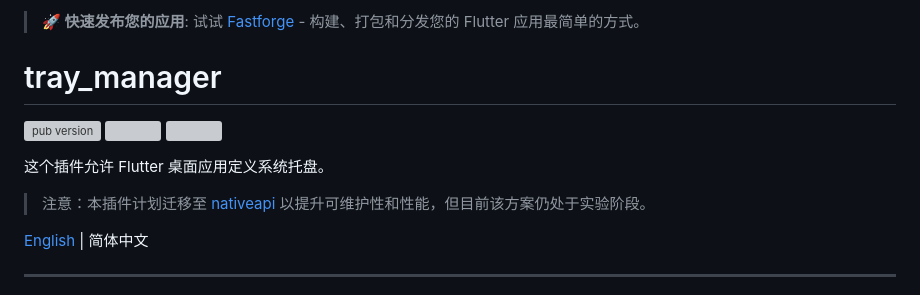
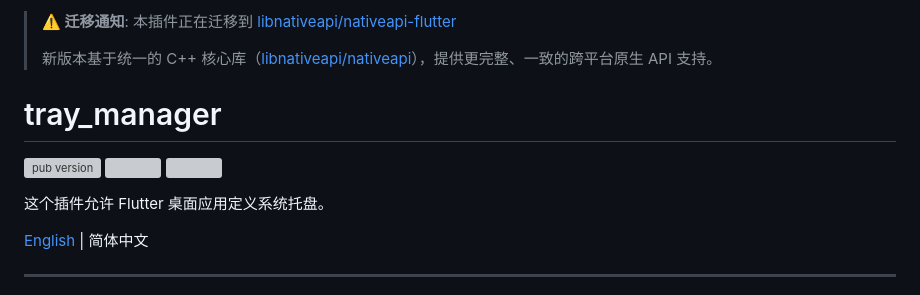
Before and after one commit to leanflutter/tray_manager, a Markdown page: README-ZH.md, the part around the change. GitHub-like rendering; grey boxes are pictures that could not be loaded.

```diff
--- a/README-ZH.md
+++ b/README-ZH.md
@@ -1,4 +1,6 @@
-> **🚀 快速发布您的应用**: 试试 [Fastforge](https://fastforge.dev) - 构建、打包和分发您的 Flutter 应用最简单的方式。
+> **⚠️ 迁移通知**: 本插件正在迁移到 [libnativeapi/nativeapi-flutter](https://github.com/libnativeapi/nativeapi-flutter)
+>
+> 新版本基于统一的 C++ 核心库（[libnativeapi/nativeapi](https://github.com/libnativeapi/nativeapi)），提供更完整、一致的跨平台原生 API 支持。
 
 # tray_manager
 
@@ -11,8 +13,6 @@
 [visits-count-image]: https://img.shields.io/badge/dynamic/json?label=Visits%20Count&query=value&url=https://api.countapi.xyz/hit/leanflutter.tray_manager/visits
 
 这个插件允许 Flutter 桌面应用定义系统托盘。
-
-> 注意：本插件计划迁移至 [nativeapi](https://github.com/leanflutter/nativeapi-flutter) 以提升可维护性和性能，但目前该方案仍处于实验阶段。
 
 [English](./README.md) | 简体中文
 
```
Also changed, not shown: README.md (+4 -5 lines).
